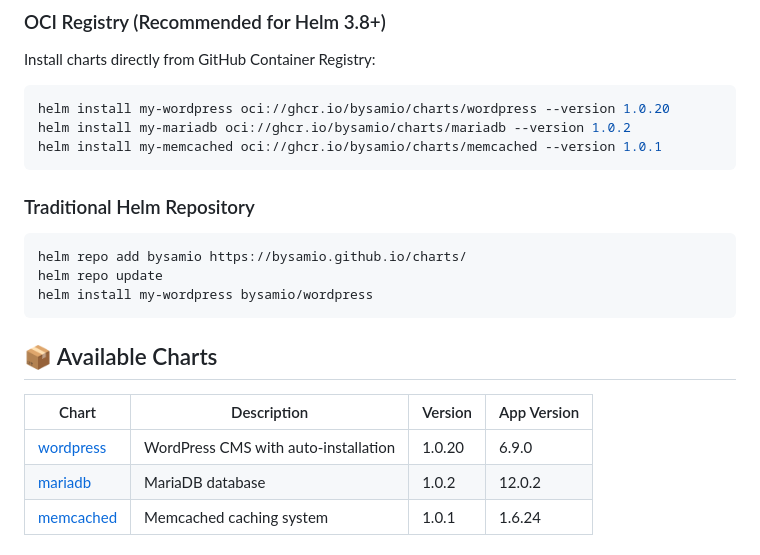
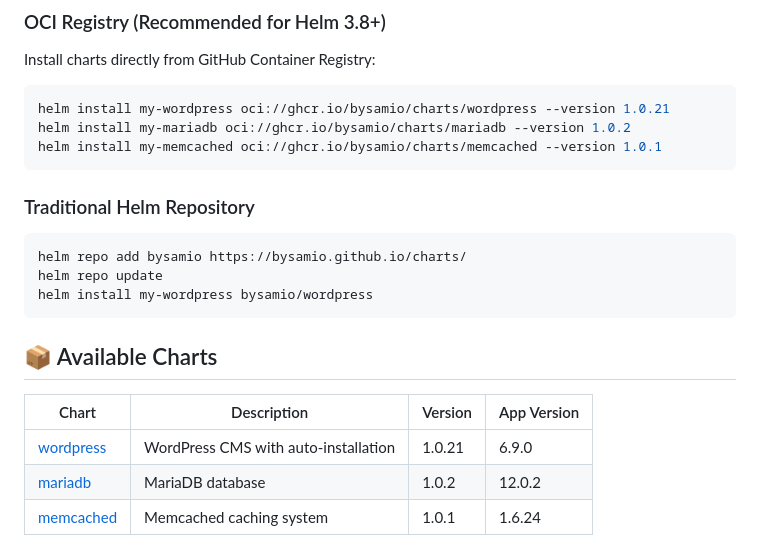
Before and after one commit to bysamio/charts, a Markdown page: README.md, the part around the change. Rendered like a GitHub page.

Commit message:
Update documentation to reflect WordPress chart version 1.0.21

````diff
--- a/README.md
+++ b/README.md
@@ -11,7 +11,7 @@ Official Helm charts repository for WordPress, MariaDB, and Memcached deployment
 Install charts directly from GitHub Container Registry:
 
 ```bash
-helm install my-wordpress oci://ghcr.io/bysamio/charts/wordpress --version 1.0.20
+helm install my-wordpress oci://ghcr.io/bysamio/charts/wordpress --version 1.0.21
 helm install my-mariadb oci://ghcr.io/bysamio/charts/mariadb --version 1.0.2
 helm install my-memcached oci://ghcr.io/bysamio/charts/memcached --version 1.0.1
 ```
@@ -28,7 +28,7 @@ helm install my-wordpress bysamio/wordpress
 
 | Chart | Description | Version | App Version |
 |-------|-------------|---------|-------------|
-| [wordpress](./wordpress/) | WordPress CMS with auto-installation | 1.0.20 | 6.9.0 |
+| [wordpress](./wordpress/) | WordPress CMS with auto-installation | 1.0.21 | 6.9.0 |
 | [mariadb](./mariadb/) | MariaDB database | 1.0.2 | 12.0.2 |
 | [memcached](./memcached/) | Memcached caching system | 1.0.1 | 1.6.24 |
 
````
Also changed, not shown: ARTIFACT_HUB_SETUP.md (+5 -5 lines).
